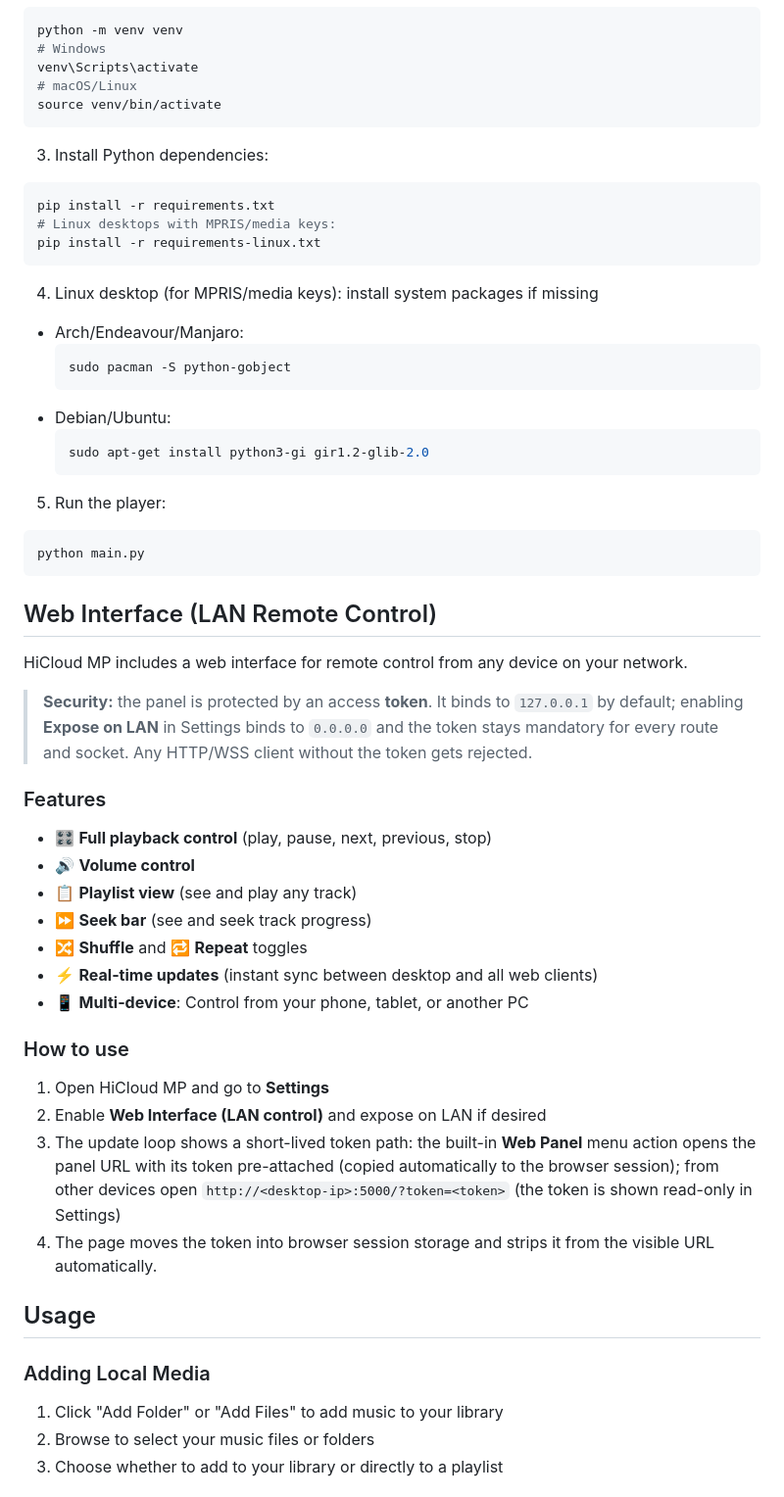
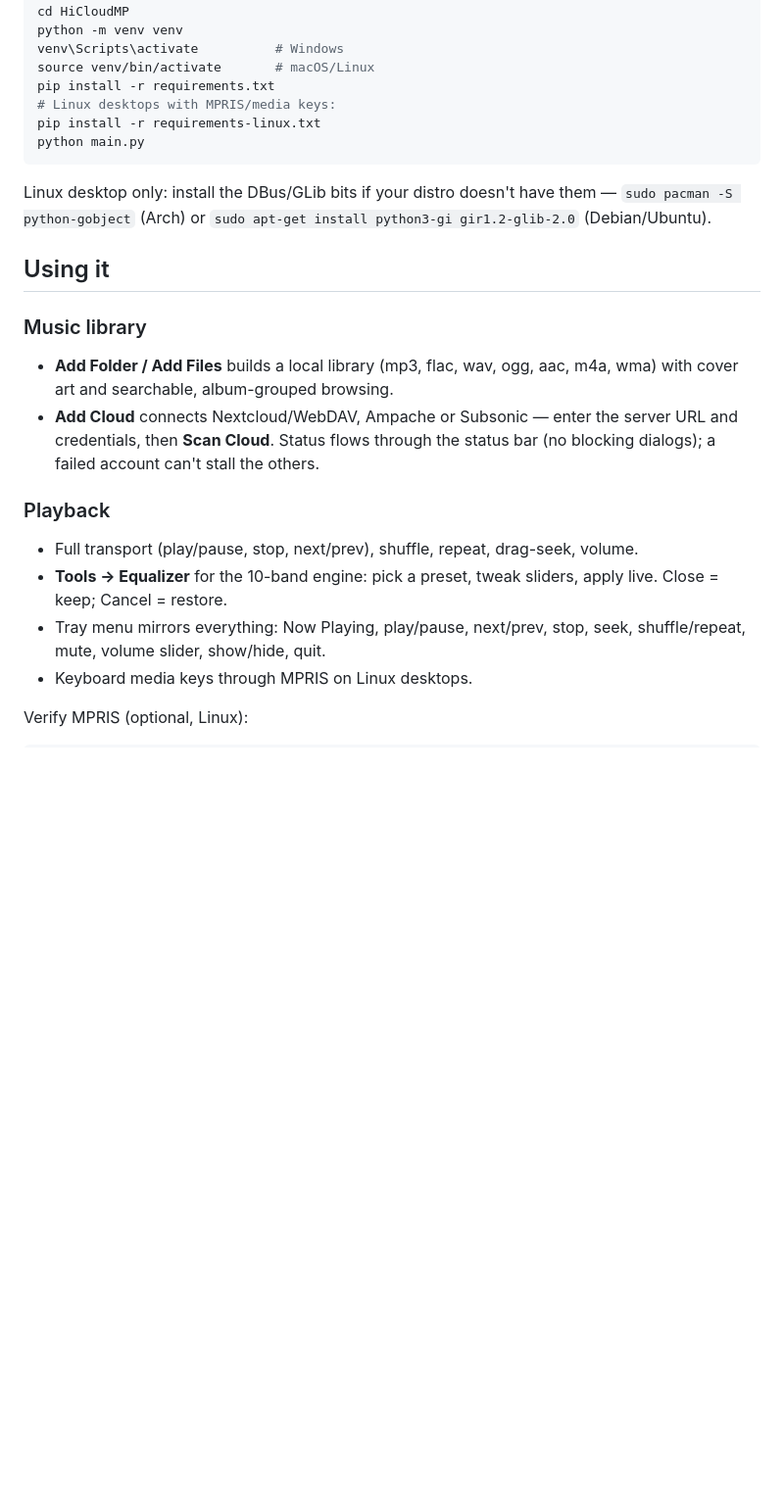
Before and after one commit to PhantomPixelDev/HiCloudMP, a Markdown page: README.md, the part around the change printed below. Shown: that part at 98% size. Drawn GitHub-style; blank space fills up the shorter version.

````diff
--- a/README.md
+++ b/README.md
@@ -53,62 +63,36 @@ cd HiCloudMP
 python -m venv venv
-# Windows
-venv\Scripts\activate
-# macOS/Linux
-source venv/bin/activate
-```
-
-3. Install Python dependencies:
-```bash
+venv\Scripts\activate          # Windows
+source venv/bin/activate       # macOS/Linux
 pip install -r requirements.txt
 # Linux desktops with MPRIS/media keys:
 pip install -r requirements-linux.txt
-```
-
-4. Linux desktop (for MPRIS/media keys): install system packages if missing
-- Arch/Endeavour/Manjaro:
-  ```bash
-  sudo pacman -S python-gobject
-  ```
-- Debian/Ubuntu:
-  ```bash
-  sudo apt-get install python3-gi gir1.2-glib-2.0
-  ```
-
-5. Run the player:
-```bash
 python main.py
 ```
 
-## Web Interface (LAN Remote Control)
+Linux desktop only: install the DBus/GLib bits if your distro doesn't have
+them — `sudo pacman -S python-gobject` (Arch) or
+`sudo apt-get install python3-gi gir1.2-glib-2.0` (Debian/Ubuntu).
 
-HiCloud MP includes a web interface for remote control from any device on your network.
+## Using it
 
-> **Security:** the panel is protected by an access **token**. It binds to
-> `127.0.0.1` by default; enabling **Expose on LAN** in Settings binds to
-> `0.0.0.0` and the token stays mandatory for every route and socket.
-> Any HTTP/WSS client without the token gets rejected.
+### Music library
 
-### Features
-- 🎛️ **Full playback control** (play, pause, next, previous, stop)
-- 🔊 **Volume control**
-- 📋 **Playlist view** (see and play any track)
-- ⏩ **Seek bar** (see and seek track progress)
-- 🔀 **Shuffle** and 🔁 **Repeat** toggles
-- ⚡ **Real-time updates** (instant sync between desktop and all web clients)
-- 📱 **Multi-device**: Control from your phone, tablet, or another PC
+- **Add Folder / Add Files** builds a local library (mp3, flac, wav, ogg,
+  aac, m4a, wma) with cover art and searchable, album-grouped browsing.
+- **Add Cloud** connects Nextcloud/WebDAV, Ampache or Subsonic — enter the
+  server URL and credentials, then **Scan Cloud**. Status flows through
+  the status bar (no blocking dialogs); a failed account can't stall the
+  others.
 
-### How to use
-1. Open HiCloud MP and go to **Settings**
-2. Enable **Web Interface (LAN control)** and expose on LAN if desired
-3. The update loop shows a short-lived token path: the built-in **Web Panel** menu action opens the panel URL with its token pre-attached (copied automatically to the browser session); from other devices open
-   `http://<desktop-ip>:5000/?token=<token>`
-   (the token is shown read-only in Settings)
-4. The page moves the token into browser session storage and strips it from the visible URL automatically.
+### Playback
 
-## Usage
+- Full transport (play/pause, stop, next/prev), shuffle, repeat,
+  drag-seek, volume.
+- **Tools → Equalizer** for the 10-band engine: pick a preset, tweak
+  sliders, apply live. Close = keep; Cancel = restore.
+- Tray menu mirrors everything: Now Playing, play/pause, next/prev, stop,
+  seek, shuffle/repeat, mute, volume slider, show/hide, quit.
+- Keyboard media keys through MPRIS on Linux desktops.
 
-### Adding Local Media
-1. Click "Add Folder" or "Add Files" to add music to your library
-2. Browse to select your music files or folders
-3. Choose whether to add to your library or directly to a playlist
+Verify MPRIS (optional, Linux):
 
````
Also changed, not shown: other parts of README.md (+99 -107 lines), screen.png, 1 other file.
